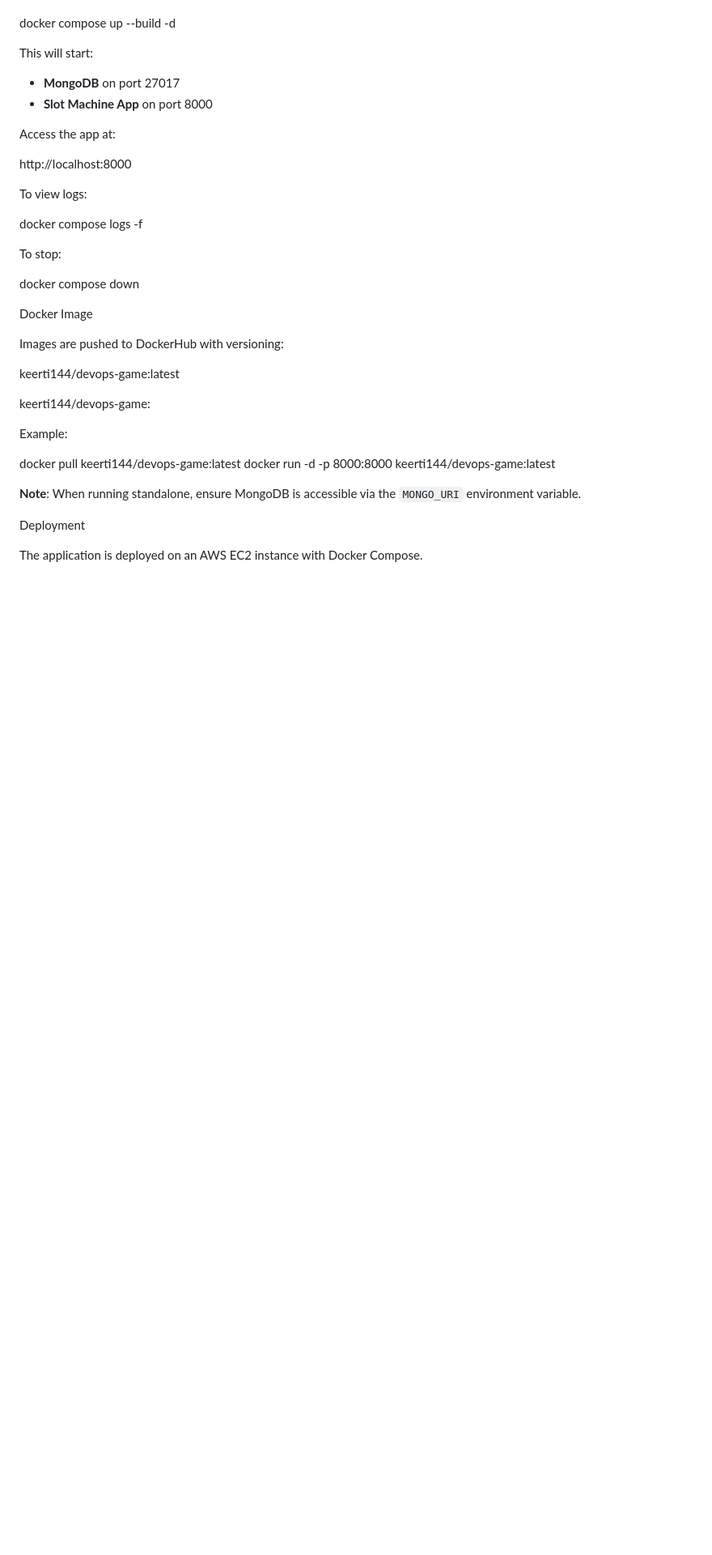
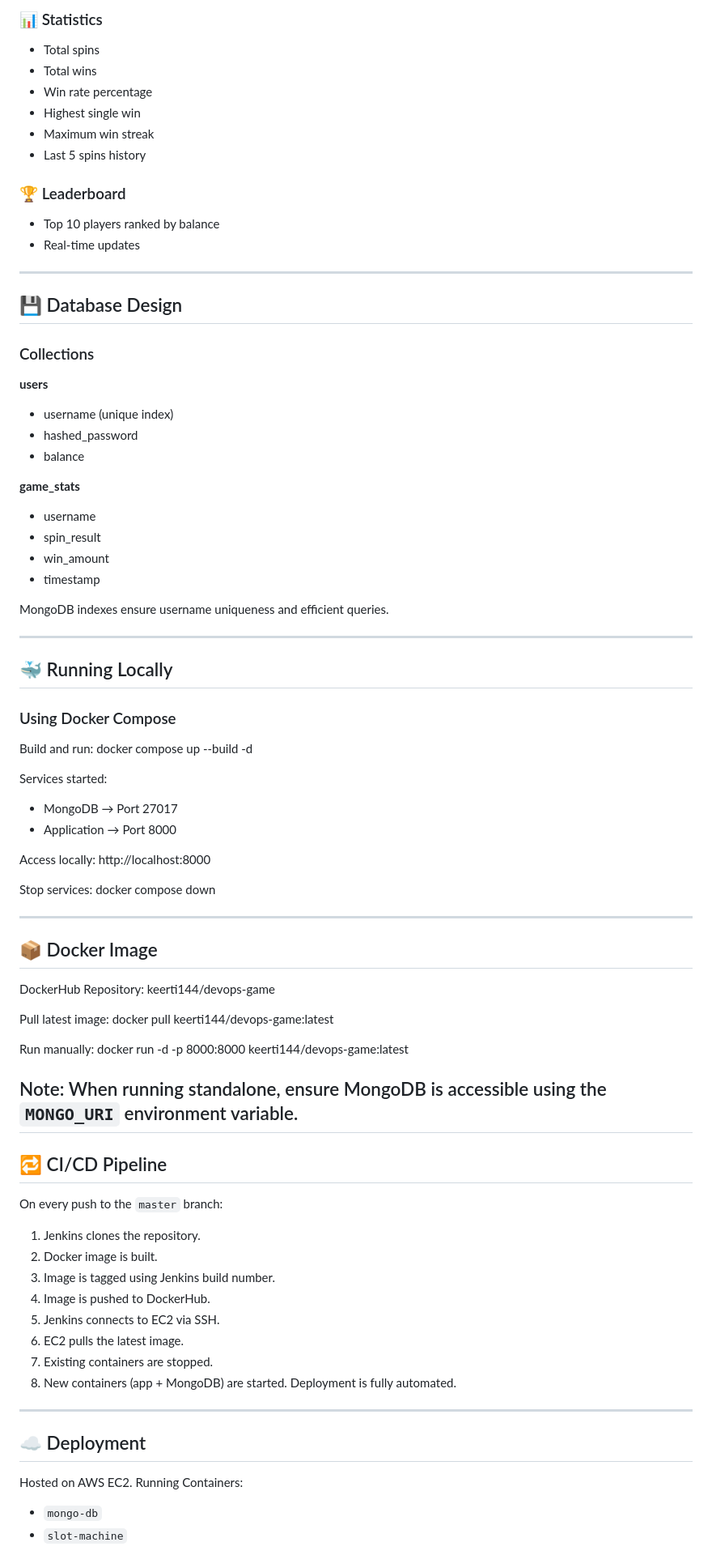
Before and after one commit to AvutR/DEVOPS-OCC, a Markdown page: README.md, the part around one of its changes. Shown at 81% size. Rendered like a GitHub page; blank space fills up the shorter version.

```diff
--- a/README.md
+++ b/README.md
@@ -128,37 +125,82 @@ Build and run both services (app + MongoDB):
+### 📊 Statistics
+- Total spins
+- Total wins
+- Win rate percentage
+- Highest single win
+- Maximum win streak
+- Last 5 spins history
+
+### 🏆 Leaderboard
+- Top 10 players ranked by balance
+- Real-time updates
+
+---
+
+## 💾 Database Design
+
+### Collections
+
+**users**
+- username (unique index)
+- hashed_password
+- balance
+
+**game_stats**
+- username
+- spin_result
+- win_amount
+- timestamp
+
+MongoDB indexes ensure username uniqueness and efficient queries.
+
+---
+
+## 🐳 Running Locally
+### Using Docker Compose
+Build and run:
 docker compose up --build -d
 
-This will start:
-- **MongoDB** on port 27017
-- **Slot Machine App** on port 8000
+Services started:
+- MongoDB → Port 27017
+- Application → Port 8000
 
-Access the app at:
-
+Access locally:
 http://localhost:8000
 
-To view logs:
-
-docker compose logs -f
-
-To stop:
-
+Stop services:
 docker compose down
 
-Docker Image
+---
 
-Images are pushed to DockerHub with versioning:
+## 📦 Docker Image
+DockerHub Repository:
+keerti144/devops-game
 
-keerti144/devops-game:latest
+Pull latest image:
+docker pull keerti144/devops-game:latest
 
-keerti144/devops-game:<build-number>
-
-Example:
-
-docker pull keerti144/devops-game:latest
+Run manually:
 docker run -d -p 8000:8000 keerti144/devops-game:latest
 
-**Note**: When running standalone, ensure MongoDB is accessible via the `MONGO_URI` environment variable.
+Note: When running standalone, ensure MongoDB is accessible using the `MONGO_URI` environment variable.
+---
 
-Deployment
+## 🔁 CI/CD Pipeline
+On every push to the `master` branch:
+1. Jenkins clones the repository.
+2. Docker image is built.
+3. Image is tagged using Jenkins build number.
+4. Image is pushed to DockerHub.
+5. Jenkins connects to EC2 via SSH.
+6. EC2 pulls the latest image.
+7. Existing containers are stopped.
+8. New containers (app + MongoDB) are started.
+Deployment is fully automated.
 
-The application is deployed on an AWS EC2 instance with Docker Compose.
+---
+## ☁ Deployment
+Hosted on AWS EC2.
+Running Containers:
+- `mongo-db`
+- `slot-machine`
 
```
Also changed, not shown: other parts of README.md (+119 -166 lines).
